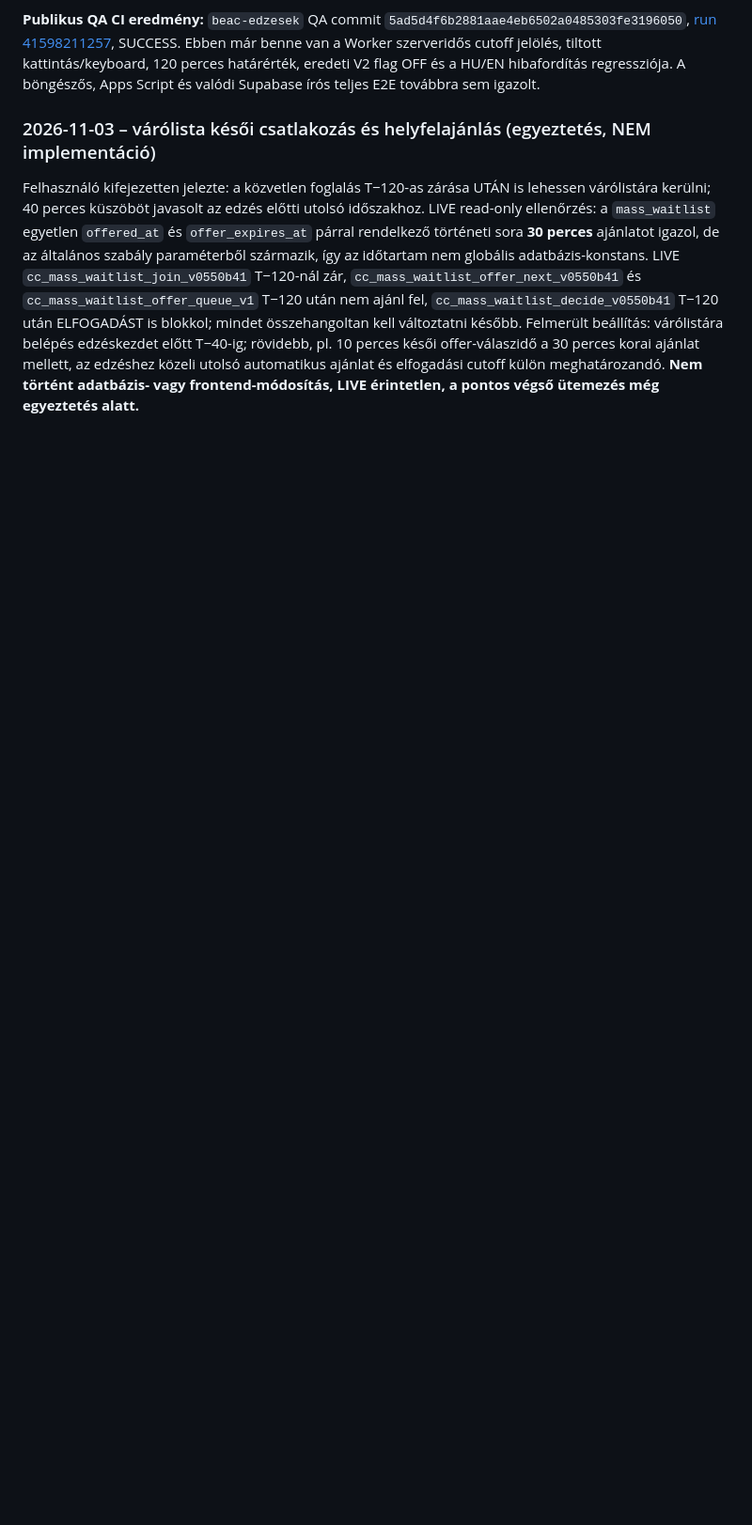
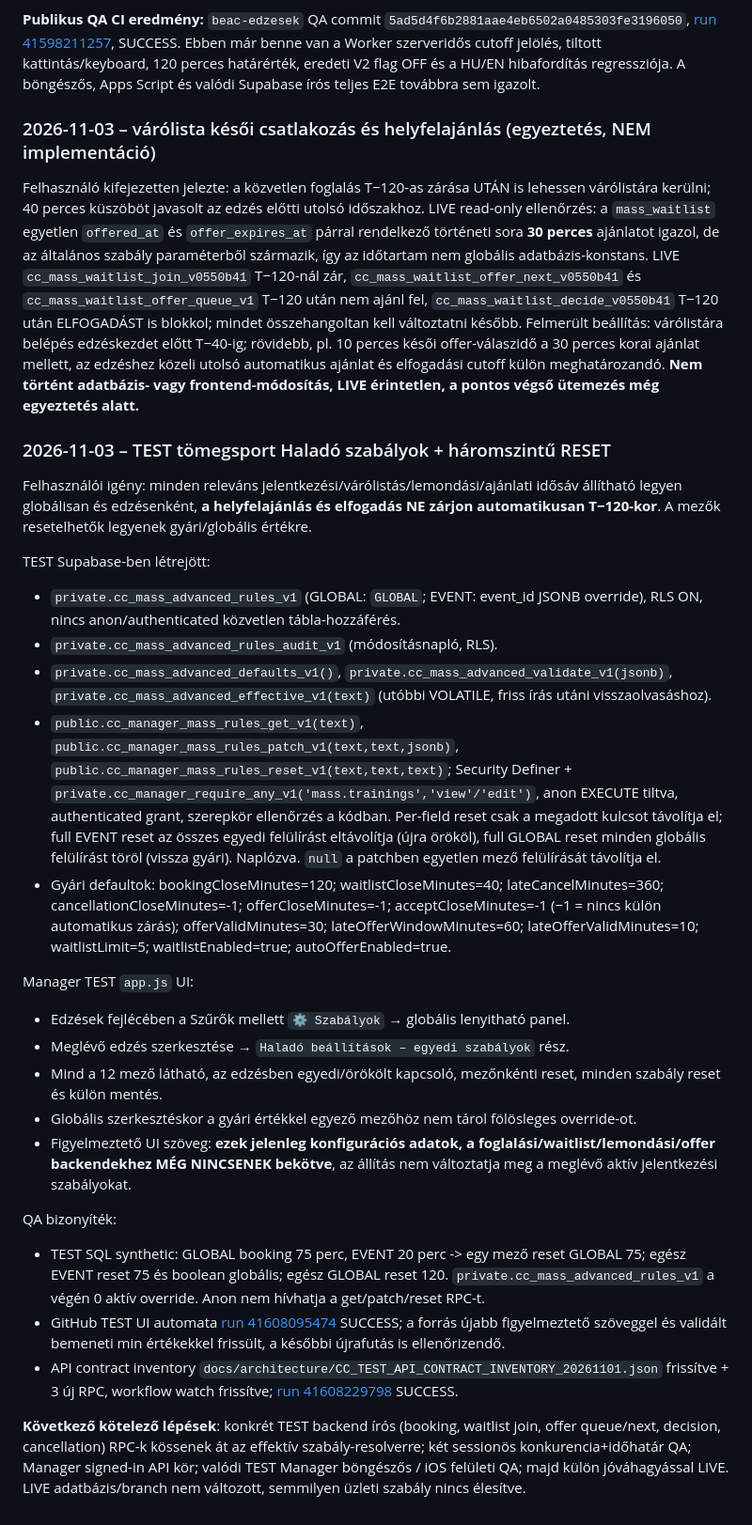
Before and after one commit to beacvolleyCC/club-control-manager, a Markdown page: docs/handover/HANDOVER_20261028_CC_TEST_CONTINUATION.md, the part around the change. Shown at 94% size. Rendered like a GitHub page; blank space fills up the shorter version.

Commit message:
docs(test): handover configurable mass rules, per-field/event/global reset and QA

```diff
--- a/docs/handover/HANDOVER_20261028_CC_TEST_CONTINUATION.md
+++ b/docs/handover/HANDOVER_20261028_CC_TEST_CONTINUATION.md
@@ -178,3 +178,27 @@ TEST Supabase-ben `public.cc_mass_registration_status_test_v1(text)` csak `CC-QA
 
 ### 2026-11-03 – várólista késői csatlakozás és helyfelajánlás (egyeztetés, NEM implementáció)
 Felhasználó kifejezetten jelezte: a közvetlen foglalás T−120-as zárása UTÁN is lehessen várólistára kerülni; 40 perces küszöböt javasolt az edzés előtti utolsó időszakhoz. LIVE read-only ellenőrzés: a `mass_waitlist` egyetlen `offered_at` és `offer_expires_at` párral rendelkező történeti sora **30 perces** ajánlatot igazol, de az általános szabály paraméterből származik, így az időtartam nem globális adatbázis-konstans. LIVE `cc_mass_waitlist_join_v0550b41` T−120-nál zár, `cc_mass_waitlist_offer_next_v0550b41` és `cc_mass_waitlist_offer_queue_v1` T−120 után nem ajánl fel, `cc_mass_waitlist_decide_v0550b41` T−120 után ELFOGADÁST is blokkol; mindet összehangoltan kell változtatni később. Felmerült beállítás: várólistára belépés edzéskezdet előtt T−40-ig; rövidebb, pl. 10 perces késői offer-válaszidő a 30 perces korai ajánlat mellett, az edzéshez közeli utolsó automatikus ajánlat és elfogadási cutoff külön meghatározandó. **Nem történt adatbázis- vagy frontend-módosítás, LIVE érintetlen, a pontos végső ütemezés még egyeztetés alatt.**
+
+### 2026-11-03 – TEST tömegsport Haladó szabályok + háromszintű RESET
+Felhasználói igény: minden releváns jelentkezési/várólistás/lemondási/ajánlati idősáv állítható legyen globálisan és edzésenként, **a helyfelajánlás és elfogadás NE zárjon automatikusan T−120-kor**. A mezők resetelhetők legyenek gyári/globális értékre.
+
+TEST Supabase-ben létrejött:
+- `private.cc_mass_advanced_rules_v1` (GLOBAL: `GLOBAL`; EVENT: event_id JSONB override), RLS ON, nincs anon/authenticated közvetlen tábla-hozzáférés.
+- `private.cc_mass_advanced_rules_audit_v1` (módosításnapló, RLS).
+- `private.cc_mass_advanced_defaults_v1()`, `private.cc_mass_advanced_validate_v1(jsonb)`, `private.cc_mass_advanced_effective_v1(text)` (utóbbi VOLATILE, friss írás utáni visszaolvasáshoz).
+- `public.cc_manager_mass_rules_get_v1(text)`, `public.cc_manager_mass_rules_patch_v1(text,text,jsonb)`, `public.cc_manager_mass_rules_reset_v1(text,text,text)`; Security Definer + `private.cc_manager_require_any_v1('mass.trainings','view'/'edit')`, anon EXECUTE tiltva, authenticated grant, szerepkör ellenőrzés a kódban. Per-field reset csak a megadott kulcsot távolítja el; full EVENT reset az összes egyedi felülírást eltávolítja (újra örököl), full GLOBAL reset minden globális felülírást töröl (vissza gyári). Naplózva. `null` a patchben egyetlen mező felülírását távolítja el.
+- Gyári defaultok: bookingCloseMinutes=120; waitlistCloseMinutes=40; lateCancelMinutes=360; cancellationCloseMinutes=-1; offerCloseMinutes=-1; acceptCloseMinutes=-1 (−1 = nincs külön automatikus zárás); offerValidMinutes=30; lateOfferWindowMinutes=60; lateOfferValidMinutes=10; waitlistLimit=5; waitlistEnabled=true; autoOfferEnabled=true.
+
+Manager TEST `app.js` UI:
+- Edzések fejlécében a Szűrők mellett `⚙ Szabályok` → globális lenyitható panel.
+- Meglévő edzés szerkesztése → `Haladó beállítások – egyedi szabályok` rész.
+- Mind a 12 mező látható, az edzésben egyedi/örökölt kapcsoló, mezőnkénti reset, minden szabály reset és külön mentés.
+- Globális szerkesztéskor a gyári értékkel egyező mezőhöz nem tárol fölösleges override-ot.
+- Figyelmeztető UI szöveg: **ezek jelenleg konfigurációs adatok, a foglalási/waitlist/lemondási/offer backendekhez MÉG NINCSENEK bekötve**, az állítás nem változtatja meg a meglévő aktív jelentkezési szabályokat.
+
+QA bizonyíték:
+- TEST SQL synthetic: GLOBAL booking 75 perc, EVENT 20 perc -> egy mező reset GLOBAL 75; egész EVENT reset 75 és boolean globális; egész GLOBAL reset 120. `private.cc_mass_advanced_rules_v1` a végén 0 aktív override. Anon nem hívhatja a get/patch/reset RPC-t.
+- GitHub TEST UI automata [run 41608095474](https://github.com/beacvolleyCC/club-control-manager/actions/runs/41608095474) SUCCESS; a forrás újabb figyelmeztető szöveggel és validált bemeneti min értékekkel frissült, a későbbi újrafutás is ellenőrizendő.
+- API contract inventory `docs/architecture/CC_TEST_API_CONTRACT_INVENTORY_20261101.json` frissítve + 3 új RPC, workflow watch frissítve; [run 41608229798](https://github.com/beacvolleyCC/club-control-manager/actions/runs/41608229798) SUCCESS.
+
+**Következő kötelező lépések**: konkrét TEST backend írós (booking, waitlist join, offer queue/next, decision, cancellation) RPC-k kössenek át az effektív szabály-resolverre; két sessionös konkurencia+időhatár QA; Manager signed-in API kör; valódi TEST Manager böngészős / iOS felületi QA; majd külön jóváhagyással LIVE. LIVE adatbázis/branch nem változott, semmilyen üzleti szabály nincs élesítve.
```
